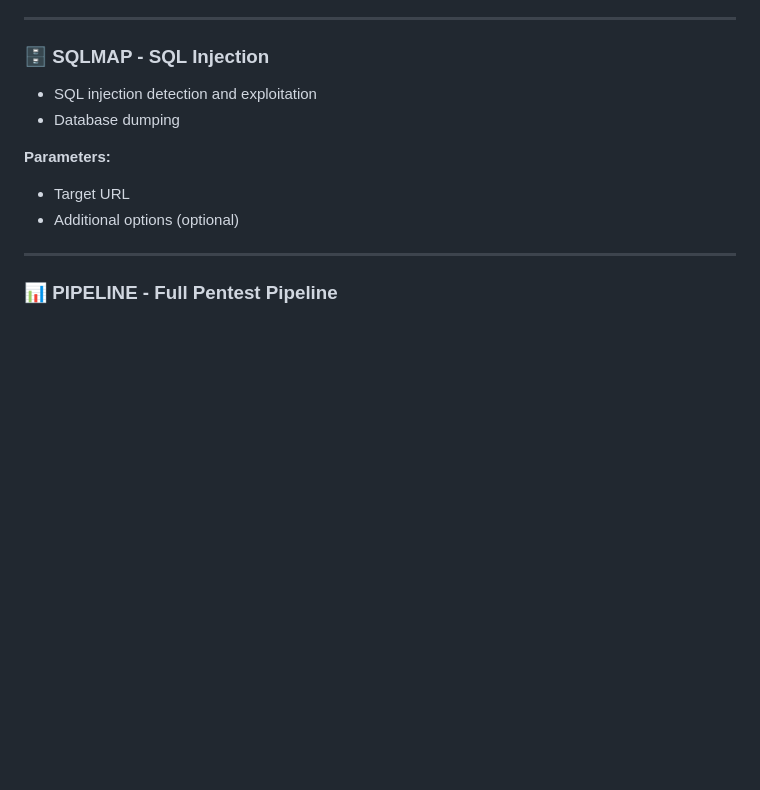
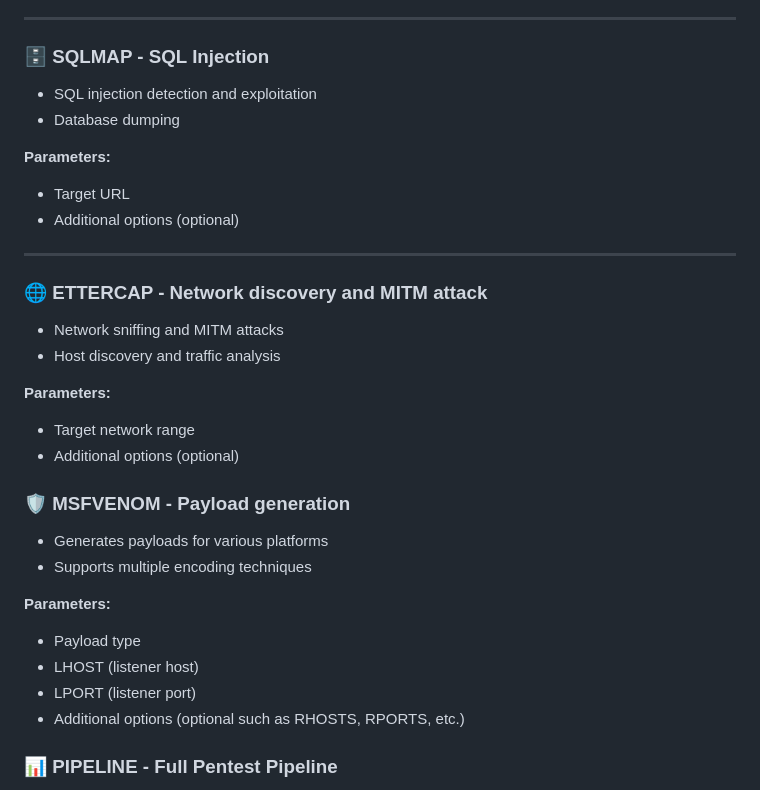
Before and after one commit to flo7716/projet_etudes_sdv_m1, a Markdown page: CLI_USAGE.md, the part around the change. Rendered like a GitHub page; blank space fills up the shorter version.

Commit message:
ajout ettercap et msfvenom dans markdown

```diff
--- a/CLI_USAGE.md
+++ b/CLI_USAGE.md
@@ -115,6 +115,24 @@ python -m app.cli_interactive
 - Additional options (optional)
 
 ---
+
+### 🌐 ETTERCAP - Network discovery and MITM attack
+- Network sniffing and MITM attacks
+- Host discovery and traffic analysis
+
+**Parameters:**
+- Target network range
+- Additional options (optional)
+
+### 🛡️ MSFVENOM - Payload generation
+- Generates payloads for various platforms
+- Supports multiple encoding techniques
+
+**Parameters:**
+- Payload type
+- LHOST (listener host)
+- LPORT (listener port)
+- Additional options (optional such as RHOSTS, RPORTS, etc.)
 
 ### 📊 PIPELINE - Full Pentest Pipeline
 - Run multiple tests in sequence
```
